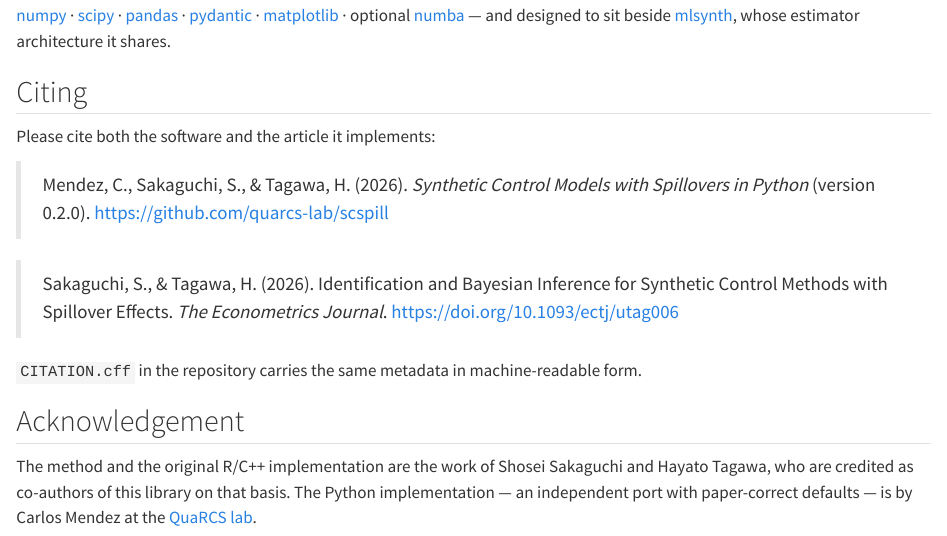
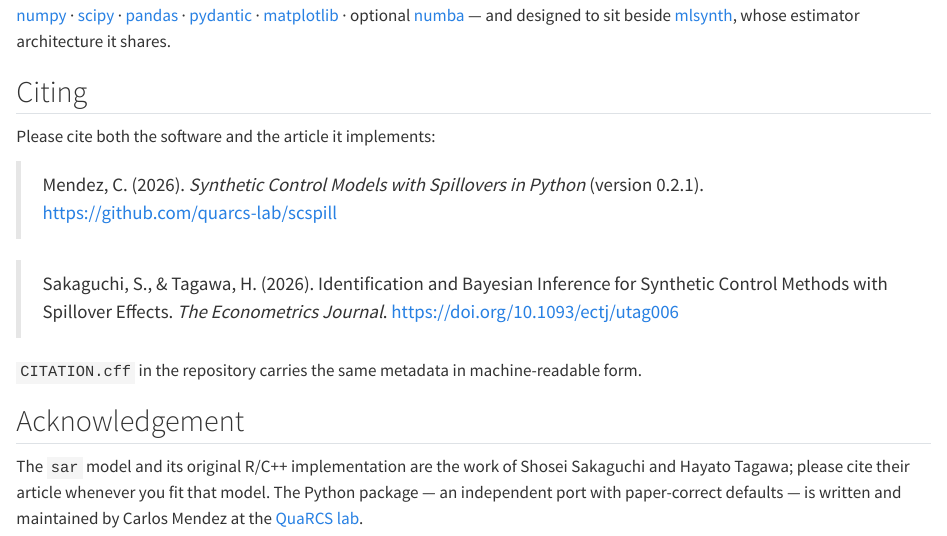
Before and after one commit to quarcs-lab/scspill, a Quarto document (docs/index.qmd): the page in a window 1100 px wide, from 2370 px down. Rendered offline with R 4.5, knitr and Pandoc in place of Quarto, with nearby package versions.

Commit message:
Make Carlos Mendez the sole author of the software
Sakaguchi and Tagawa authored the method and the R/C++ implementation the
sar model ports; they did not write this package, and they were never
asked to be listed as its authors. Credit moves to where it belongs: they
remain the authors of the article and of the replication package, both
under references in CITATION.cff, and the acknowledgements ask users to
cite their article whenever they fit sar.

LICENSE keeps their copyright notice. That is a condition of reusing
their MIT-licensed code, not a statement about who authored this package,
so it is unaffected by the change.

Ships as v0.2.1 because the author list is package metadata, which PyPI
freezes per version.

Co-Authored-By: Claude Fable 5 <noreply@anthropic.com>

```diff
--- a/docs/index.qmd
+++ b/docs/index.qmd
@@ -151,9 +151,8 @@ architecture it shares.
 
 Please cite both the software and the article it implements:
 
-> Mendez, C., Sakaguchi, S., & Tagawa, H. (2026). *Synthetic Control Models
-> with Spillovers in Python* (version 0.2.0).
-> <https://github.com/quarcs-lab/scspill>
+> Mendez, C. (2026). *Synthetic Control Models with Spillovers in Python*
+> (version 0.2.1). <https://github.com/quarcs-lab/scspill>
 
 > Sakaguchi, S., & Tagawa, H. (2026). Identification and Bayesian Inference
 > for Synthetic Control Methods with Spillover Effects. *The Econometrics
@@ -164,8 +163,8 @@ machine-readable form.
 
 ## Acknowledgement
 
-The method and the original R/C++ implementation are the work of Shosei
-Sakaguchi and Hayato Tagawa, who are credited as co-authors of this library
-on that basis. The Python implementation — an independent port with
-paper-correct defaults — is by Carlos Mendez at the
+The `sar` model and its original R/C++ implementation are the work of Shosei
+Sakaguchi and Hayato Tagawa; please cite their article whenever you fit that
+model. The Python package — an independent port with paper-correct defaults —
+is written and maintained by Carlos Mendez at the
 [QuaRCS lab](https://quarcs-lab.org).
```
Also changed, not shown: CHANGELOG.md, README.md, 3 other files.
